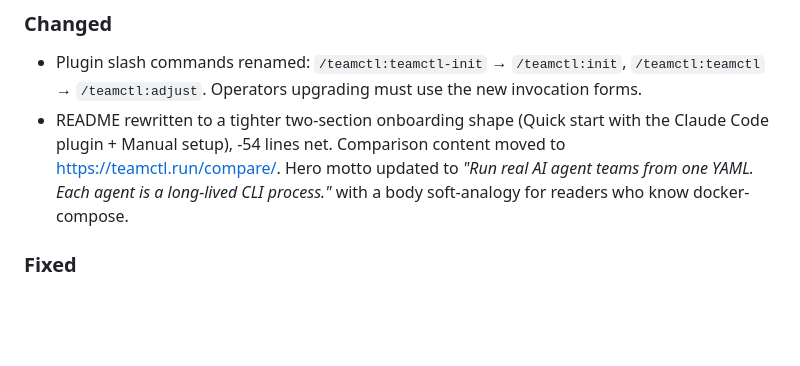
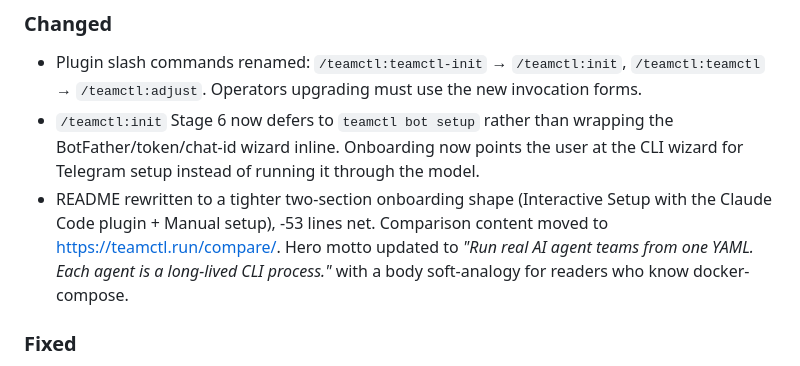
Before and after one commit to Alireza29675/teamctl, a Markdown page: CHANGELOG.md, the part around the change. GitHub-like rendering; blank space fills up the shorter version.

Commit message:
docs(changelog): correct 0.7.1 entry per qa fixup verdict

```diff
--- a/CHANGELOG.md
+++ b/CHANGELOG.md
@@ -11,11 +11,16 @@ All notable changes to teamctl will be documented here. Format follows [Keep a C
 - Plugin slash commands renamed: `/teamctl:teamctl-init` → `/teamctl:init`,
   `/teamctl:teamctl` → `/teamctl:adjust`. Operators upgrading must use the
   new invocation forms.
-- README rewritten to a tighter two-section onboarding shape (Quick start
-  with the Claude Code plugin + Manual setup), -54 lines net. Comparison
-  content moved to <https://teamctl.run/compare/>. Hero motto updated to
-  *"Run real AI agent teams from one YAML. Each agent is a long-lived CLI
-  process."* with a body soft-analogy for readers who know docker-compose.
+- `/teamctl:init` Stage 6 now defers to `teamctl bot setup` rather than
+  wrapping the BotFather/token/chat-id wizard inline. Onboarding now points
+  the user at the CLI wizard for Telegram setup instead of running it
+  through the model.
+- README rewritten to a tighter two-section onboarding shape (Interactive
+  Setup with the Claude Code plugin + Manual setup), -53 lines net.
+  Comparison content moved to <https://teamctl.run/compare/>. Hero motto
+  updated to *"Run real AI agent teams from one YAML. Each agent is a
+  long-lived CLI process."* with a body soft-analogy for readers who know
+  docker-compose.
 
 ### Fixed
 
```
